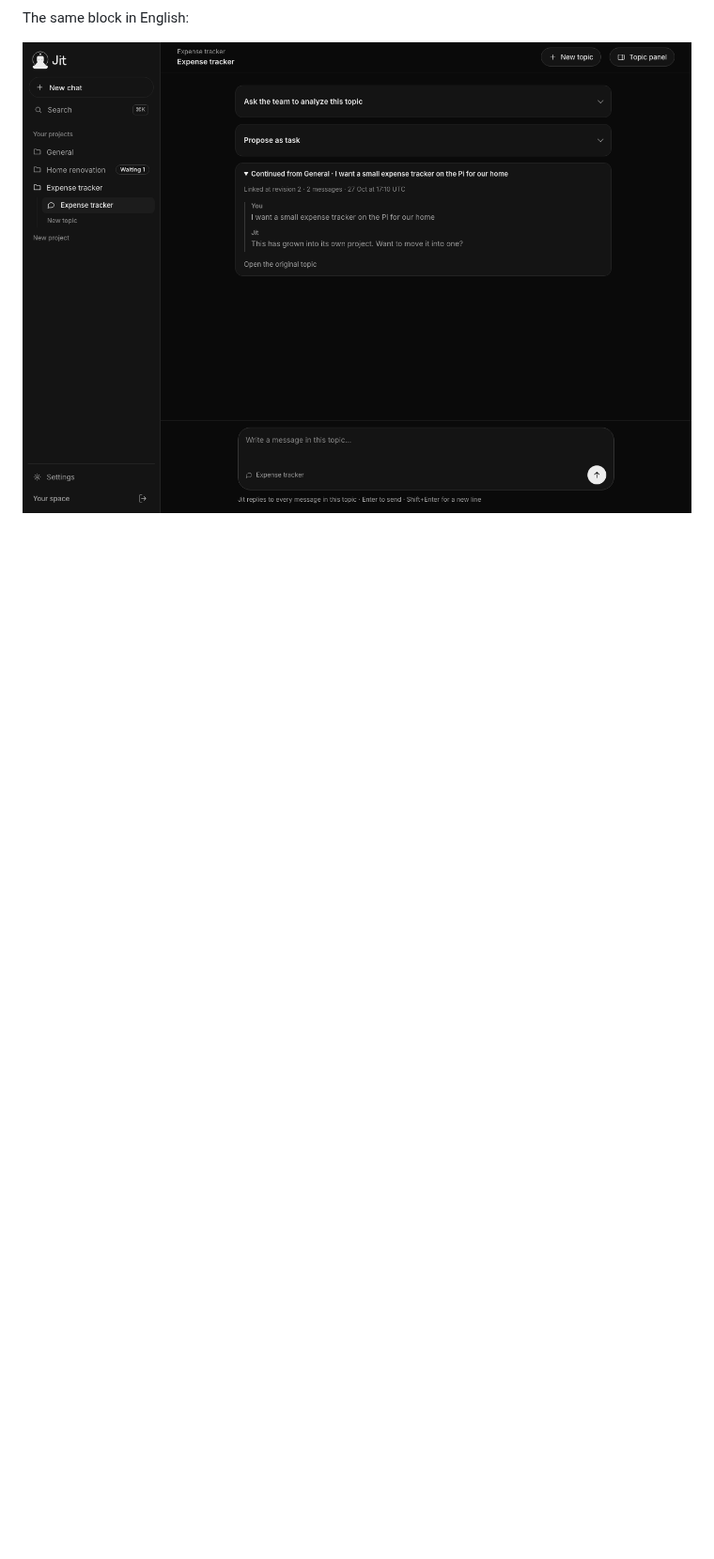
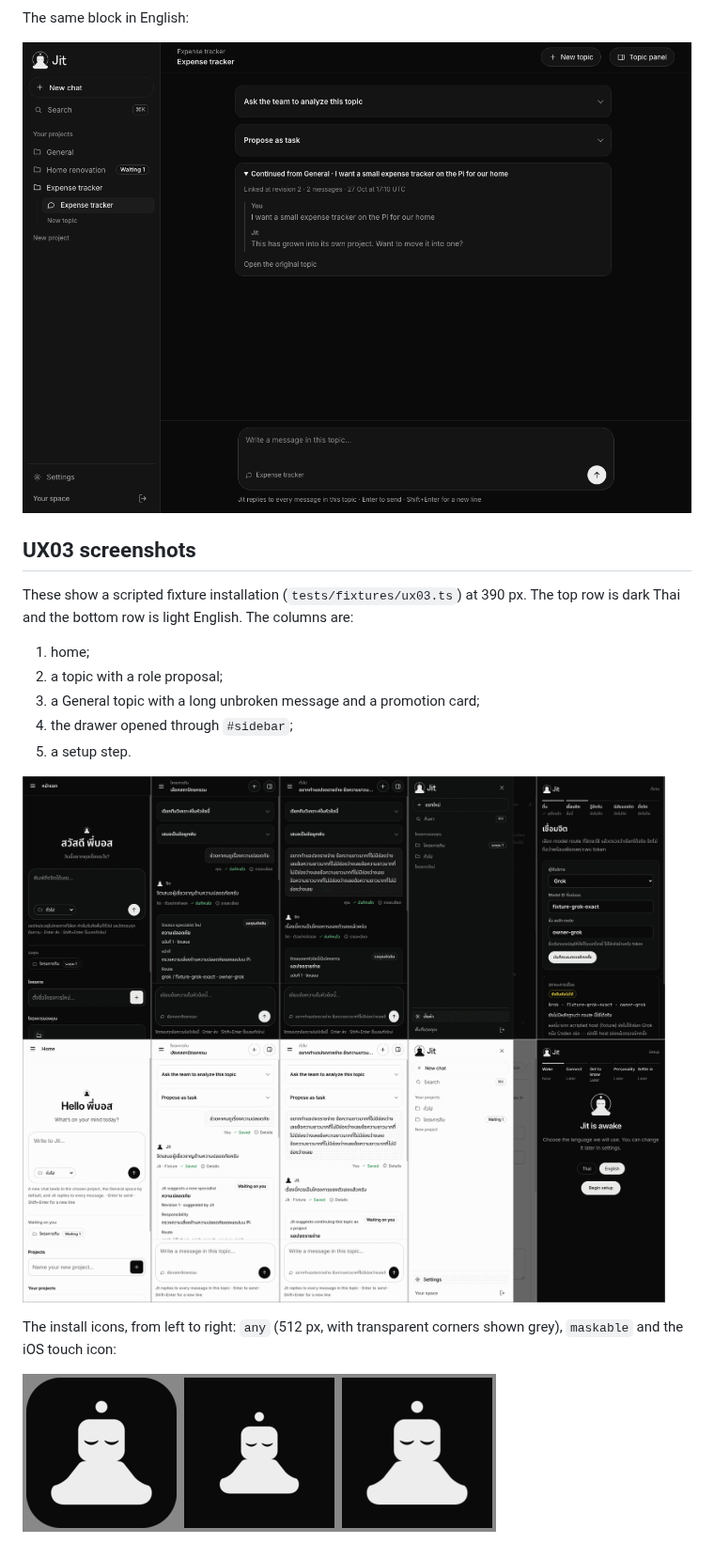
Before and after one commit to chayapats/jit, a Markdown page: docs/design/README.md, the part around one of its changes. Shown at 94% size. GitHub-like rendering; pictures changed too: docs/design/assets/ux03-icons.png (added), docs/design/assets/ux03-mobile-matrix.png (added); blank space fills up the shorter version.

Commit message:
docs(ux03): web.pwa/v1 contract, opt-in phone/Pi runbook and screenshots (#98)
Co-Authored-By: Claude Opus 5.5 <noreply@anthropic.com>

```diff
--- a/docs/design/README.md
+++ b/docs/design/README.md
@@ -172,3 +173,19 @@ The continuation opens with the expandable "ต่อจากทั่วไป
 The same block in English:
 
 ![BOT05 continuation, dark English](assets/bot05-continued-dark-en.png)
+
+## UX03 screenshots
+
+These show a scripted fixture installation (`tests/fixtures/ux03.ts`) at 390 px. The top row is dark Thai and the bottom row is light English. The columns are:
+
+1. home;
+2. a topic with a role proposal;
+3. a General topic with a long unbroken message and a promotion card;
+4. the drawer opened through `#sidebar`;
+5. a setup step.
+
+![UX03 mobile matrix](assets/ux03-mobile-matrix.png)
+
+The install icons, from left to right: `any` (512 px, with transparent corners shown grey), `maskable` and the iOS touch icon:
+
+![UX03 install icons](assets/ux03-icons.png)
```
Also changed, not shown: other parts of docs/design/README.md (+2 -1 lines), docs/contracts/web-design-system-v1.md (+2 -2 lines), docs/contracts/web-pwa-v1.md (added, +56 -0 lines), docs/runbooks/pwa-mobile-evidence.md (added, +87 -0 lines).
